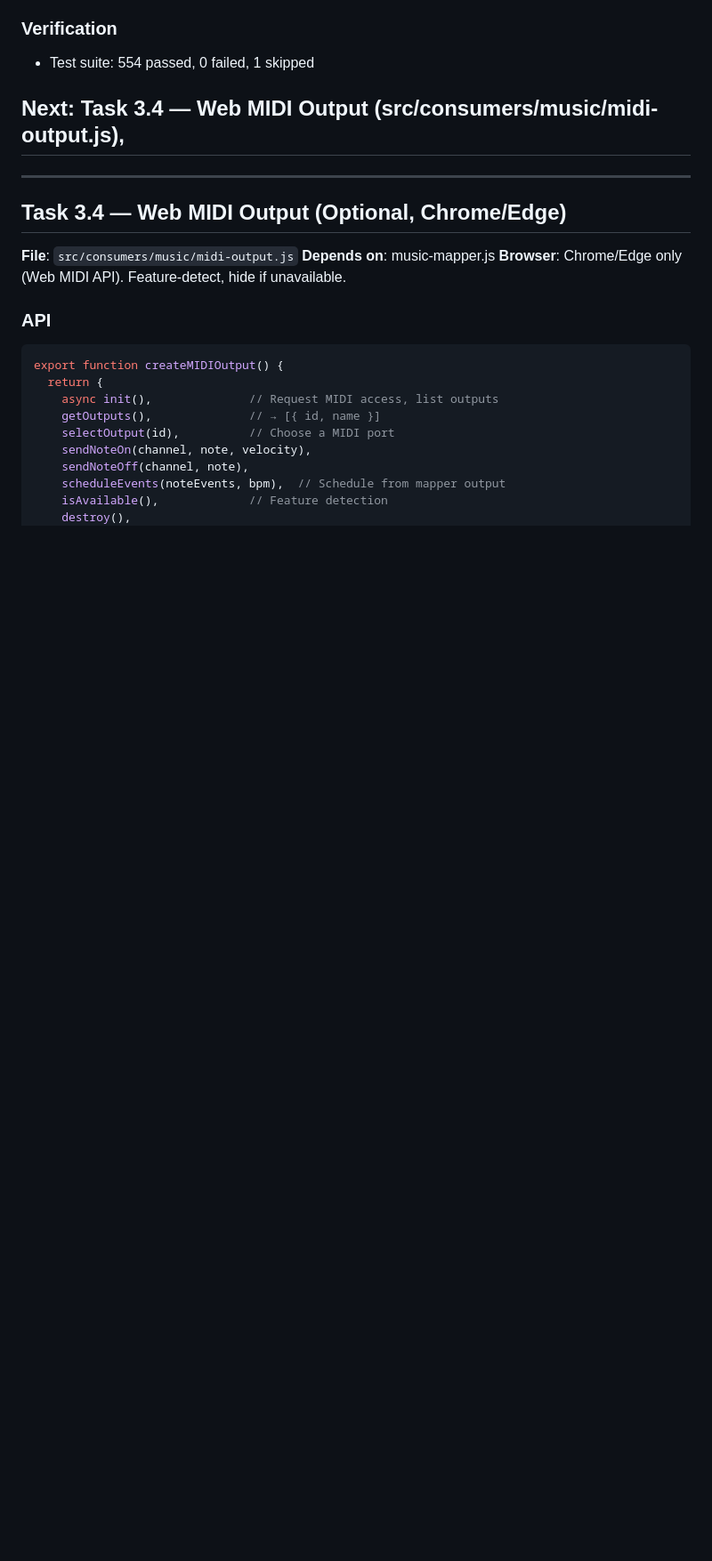
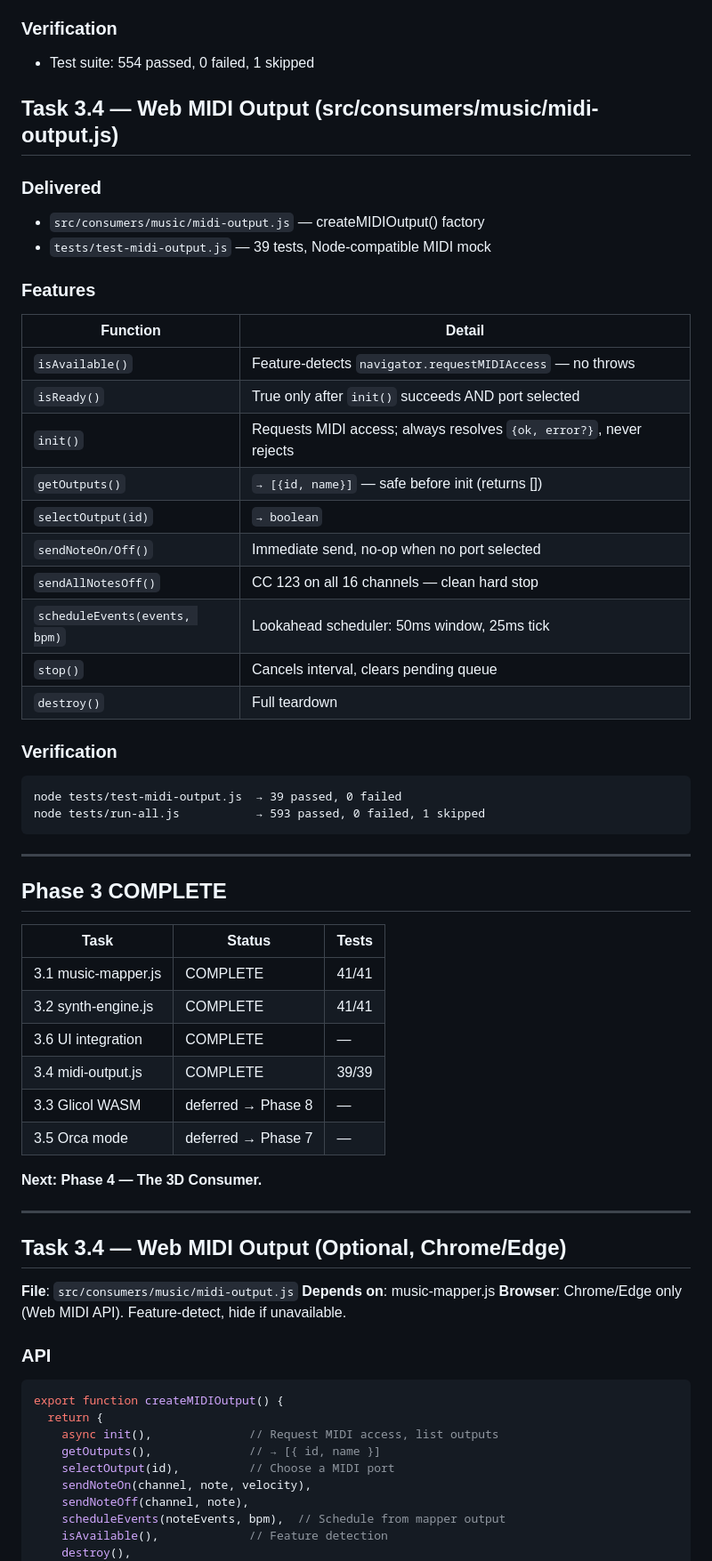
Before and after one commit to socialawy/grid, a Markdown page: DOCS/ACTION-PLAN.md, the part around the change. Shown at 89% size. Drawn GitHub-style; blank space fills up the shorter version.

Commit message:
docs: Phase 3 complete — mark Task 3.4 done in ACTION-PLAN
Co-Authored-By: Claude Sonnet 4.6 <noreply@anthropic.com>

````diff
--- a/DOCS/ACTION-PLAN.md
+++ b/DOCS/ACTION-PLAN.md
@@ -285,7 +285,45 @@ node tests/run-all.js            → 554 passed, 0 failed, 1 skipped
 - Test suite: 554 passed, 0 failed, 1 skipped
 
 
-## Next: Task 3.4 — Web MIDI Output (src/consumers/music/midi-output.js),
+## Task 3.4 — Web MIDI Output (src/consumers/music/midi-output.js)
+### Delivered
+- `src/consumers/music/midi-output.js` — createMIDIOutput() factory
+- `tests/test-midi-output.js` — 39 tests, Node-compatible MIDI mock
+
+### Features
+| Function | Detail |
+|----------|--------|
+| `isAvailable()` | Feature-detects `navigator.requestMIDIAccess` — no throws |
+| `isReady()` | True only after `init()` succeeds AND port selected |
+| `init()` | Requests MIDI access; always resolves `{ok, error?}`, never rejects |
+| `getOutputs()` | `→ [{id, name}]` — safe before init (returns []) |
+| `selectOutput(id)` | `→ boolean` |
+| `sendNoteOn/Off()` | Immediate send, no-op when no port selected |
+| `sendAllNotesOff()` | CC 123 on all 16 channels — clean hard stop |
+| `scheduleEvents(events, bpm)` | Lookahead scheduler: 50ms window, 25ms tick |
+| `stop()` | Cancels interval, clears pending queue |
+| `destroy()` | Full teardown |
+
+### Verification
+```
+node tests/test-midi-output.js  → 39 passed, 0 failed
+node tests/run-all.js           → 593 passed, 0 failed, 1 skipped
+```
+
+---
+
+## Phase 3 COMPLETE
+
+| Task | Status | Tests |
+|------|--------|-------|
+| 3.1 music-mapper.js | COMPLETE | 41/41 |
+| 3.2 synth-engine.js | COMPLETE | 41/41 |
+| 3.6 UI integration  | COMPLETE | — |
+| 3.4 midi-output.js  | COMPLETE | 39/39 |
+| 3.3 Glicol WASM | deferred → Phase 8 | — |
+| 3.5 Orca mode   | deferred → Phase 7 | — |
+
+**Next: Phase 4 — The 3D Consumer.**
 
 ---
 
````
